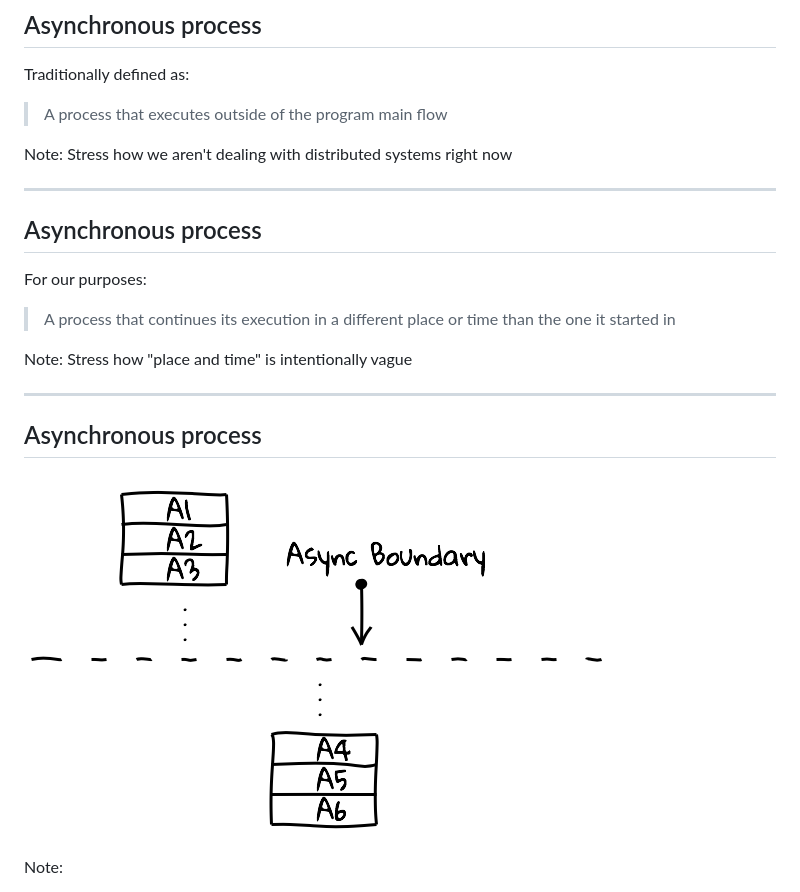
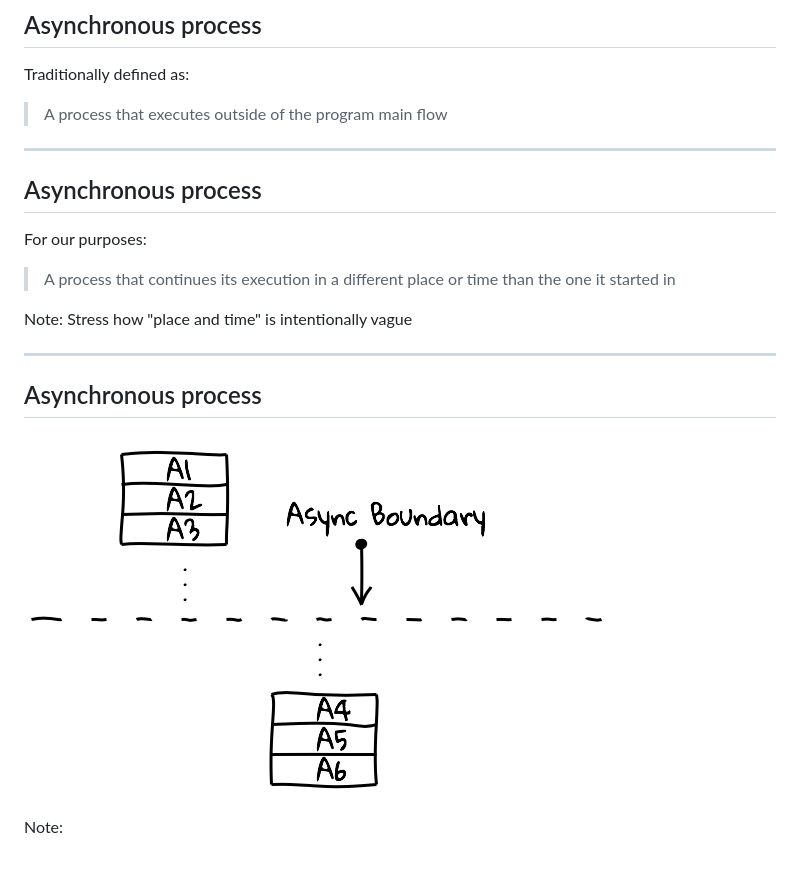
Before and after one commit to SystemFw/Scala-World-2019, a Markdown page: fibers.md, the part around the change printed below. Rendered like a GitHub page; blank space fills up the shorter version.

```diff
--- a/fibers.md
+++ b/fibers.md
@@ -116,10 +116,6 @@ Traditionally defined as:
 
 > A process that executes outside of the program main flow
 
-Note:
-Stress how we aren't dealing with distributed systems right now
-
-
 ----
 
 ## Asynchronous process
@@ -136,7 +132,7 @@ Stress how "place and time" is intentionally vague
 
 ## Asynchronous process
 
-![](img/async1.png)
+![](img/async.png)
 
 Note:
 
```
Also changed, not shown: other parts of fibers.md (+13 -8 lines), img/async-threads.png, img/async-threads2.png, img/async.png (renamed from img/async1.png), 1 other file.
